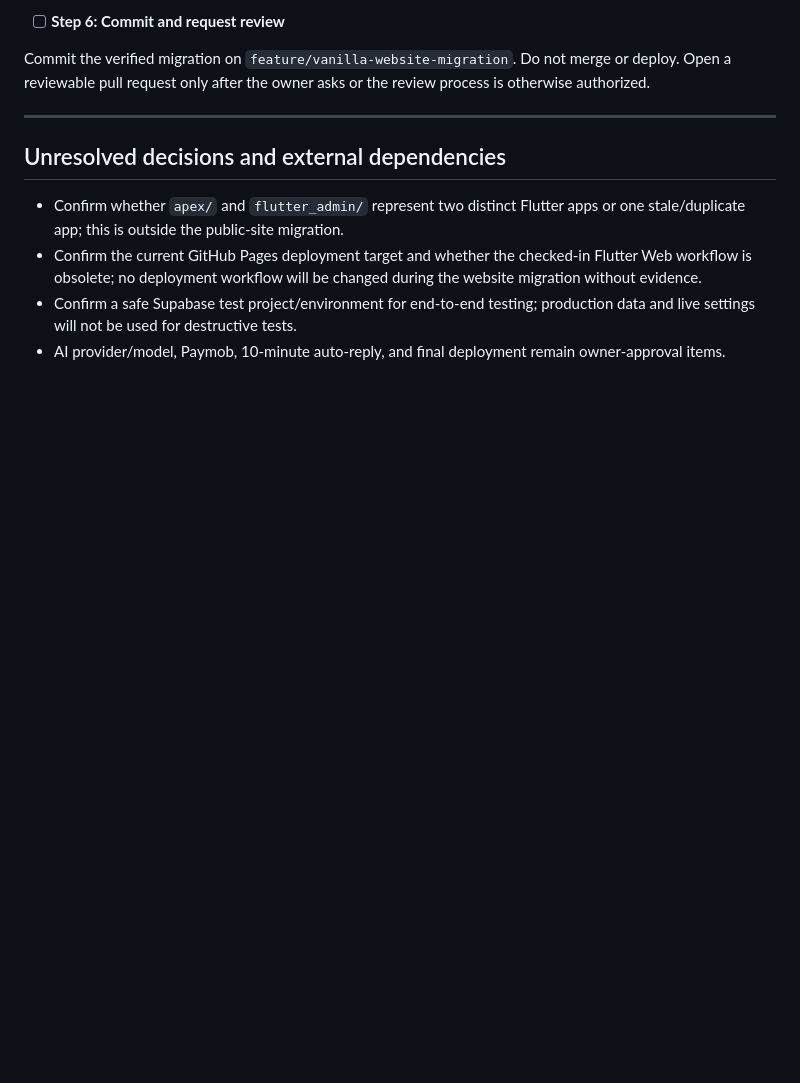
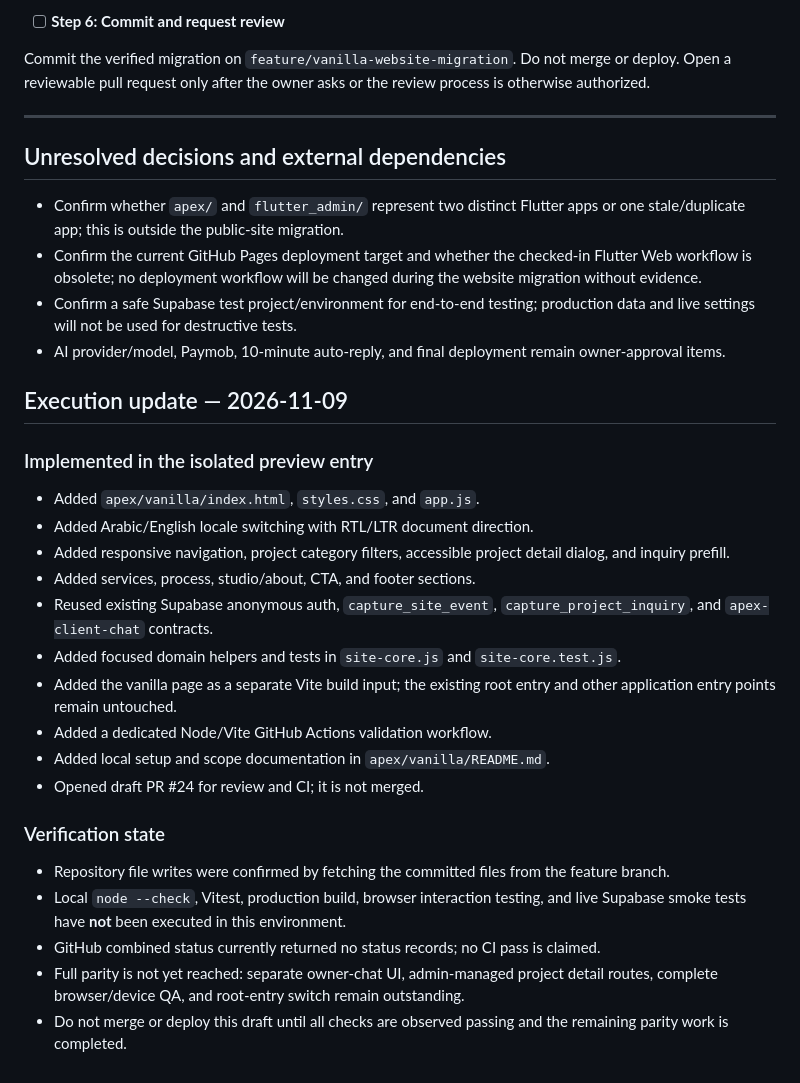
Before and after one commit to yossefahmedsamir00-ship-it/apexstudio1, a Markdown page: docs/plans/2026-11-09-vanilla-website-migration.md, the part around the change. Rendered like a GitHub page; blank space fills up the shorter version.

Commit message:
docs: record vanilla website implementation status

```diff
--- a/docs/plans/2026-11-09-vanilla-website-migration.md
+++ b/docs/plans/2026-11-09-vanilla-website-migration.md
@@ -209,3 +209,27 @@ Commit the verified migration on `feature/vanilla-website-migration`. Do not mer
 - Confirm the current GitHub Pages deployment target and whether the checked-in Flutter Web workflow is obsolete; no deployment workflow will be changed during the website migration without evidence.
 - Confirm a safe Supabase test project/environment for end-to-end testing; production data and live settings will not be used for destructive tests.
 - AI provider/model, Paymob, 10-minute auto-reply, and final deployment remain owner-approval items.
+
+
+## Execution update — 2026-11-09
+
+### Implemented in the isolated preview entry
+
+- Added `apex/vanilla/index.html`, `styles.css`, and `app.js`.
+- Added Arabic/English locale switching with RTL/LTR document direction.
+- Added responsive navigation, project category filters, accessible project detail dialog, and inquiry prefill.
+- Added services, process, studio/about, CTA, and footer sections.
+- Reused existing Supabase anonymous auth, `capture_site_event`, `capture_project_inquiry`, and `apex-client-chat` contracts.
+- Added focused domain helpers and tests in `site-core.js` and `site-core.test.js`.
+- Added the vanilla page as a separate Vite build input; the existing root entry and other application entry points remain untouched.
+- Added a dedicated Node/Vite GitHub Actions validation workflow.
+- Added local setup and scope documentation in `apex/vanilla/README.md`.
+- Opened draft PR #24 for review and CI; it is not merged.
+
+### Verification state
+
+- Repository file writes were confirmed by fetching the committed files from the feature branch.
+- Local `node --check`, Vitest, production build, browser interaction testing, and live Supabase smoke tests have **not** been executed in this environment.
+- GitHub combined status currently returned no status records; no CI pass is claimed.
+- Full parity is not yet reached: separate owner-chat UI, admin-managed project detail routes, complete browser/device QA, and root-entry switch remain outstanding.
+- Do not merge or deploy this draft until all checks are observed passing and the remaining parity work is completed.
```
